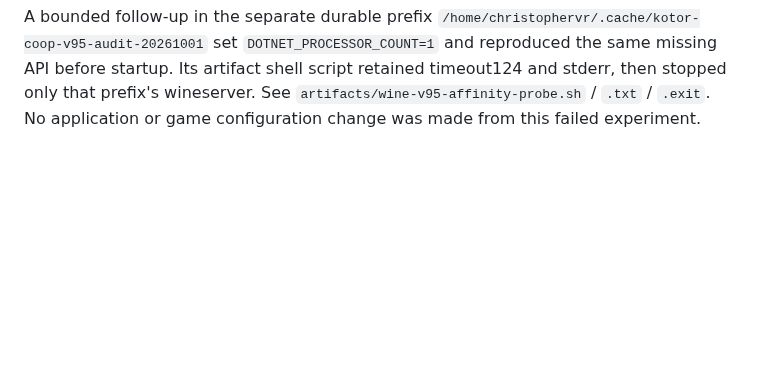
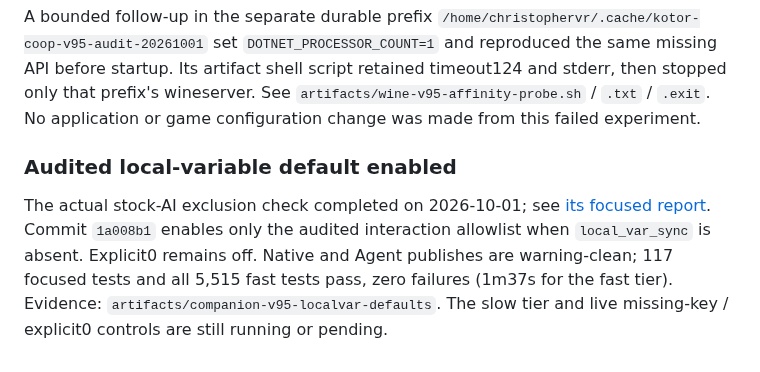
Before and after one commit to ChristopherVR/kotor-coop, a Markdown page: docs/research/limitations-live-2026-09-30.md, the part around the change. Rendered like a GitHub page; blank space fills up the shorter version.

Commit message:
docs: record audited local-variable default and fast validation

```diff
--- a/docs/research/limitations-live-2026-09-30.md
+++ b/docs/research/limitations-live-2026-09-30.md
@@ -635,3 +635,14 @@ A bounded follow-up in the separate durable prefix
 Its artifact shell script retained timeout124 and stderr, then stopped only that
 prefix's wineserver. See `artifacts/wine-v95-affinity-probe.sh` / `.txt` / `.exit`.
 No application or game configuration change was made from this failed experiment.
+
+
+### Audited local-variable default enabled
+
+The actual stock-AI exclusion check completed on 2026-10-01; see
+[its focused report](localvar-combat-negative-2026-10-01.md). Commit `1a008b1`
+enables only the audited interaction allowlist when `local_var_sync` is absent.
+Explicit0 remains off. Native and Agent publishes are warning-clean; 117 focused
+tests and all 5,515 fast tests pass, zero failures (1m37s for the fast tier).
+Evidence: `artifacts/companion-v95-localvar-defaults`. The slow tier and live
+missing-key / explicit0 controls are still running or pending.
```
Also changed, not shown: docs/review-seamless-2026-09-18.md (+1 -1 lines), docs/status-engineering.md (+2 -2 lines).
